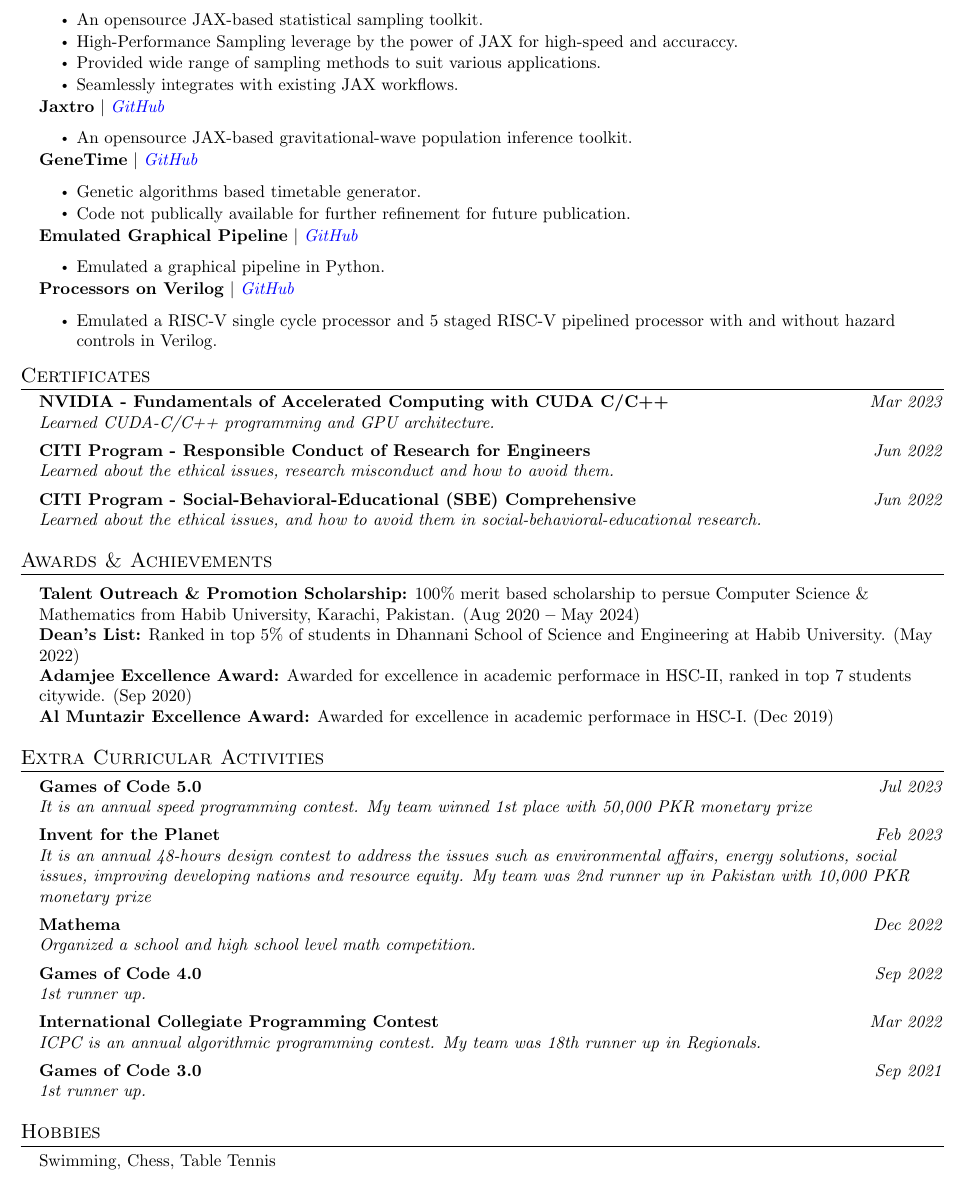
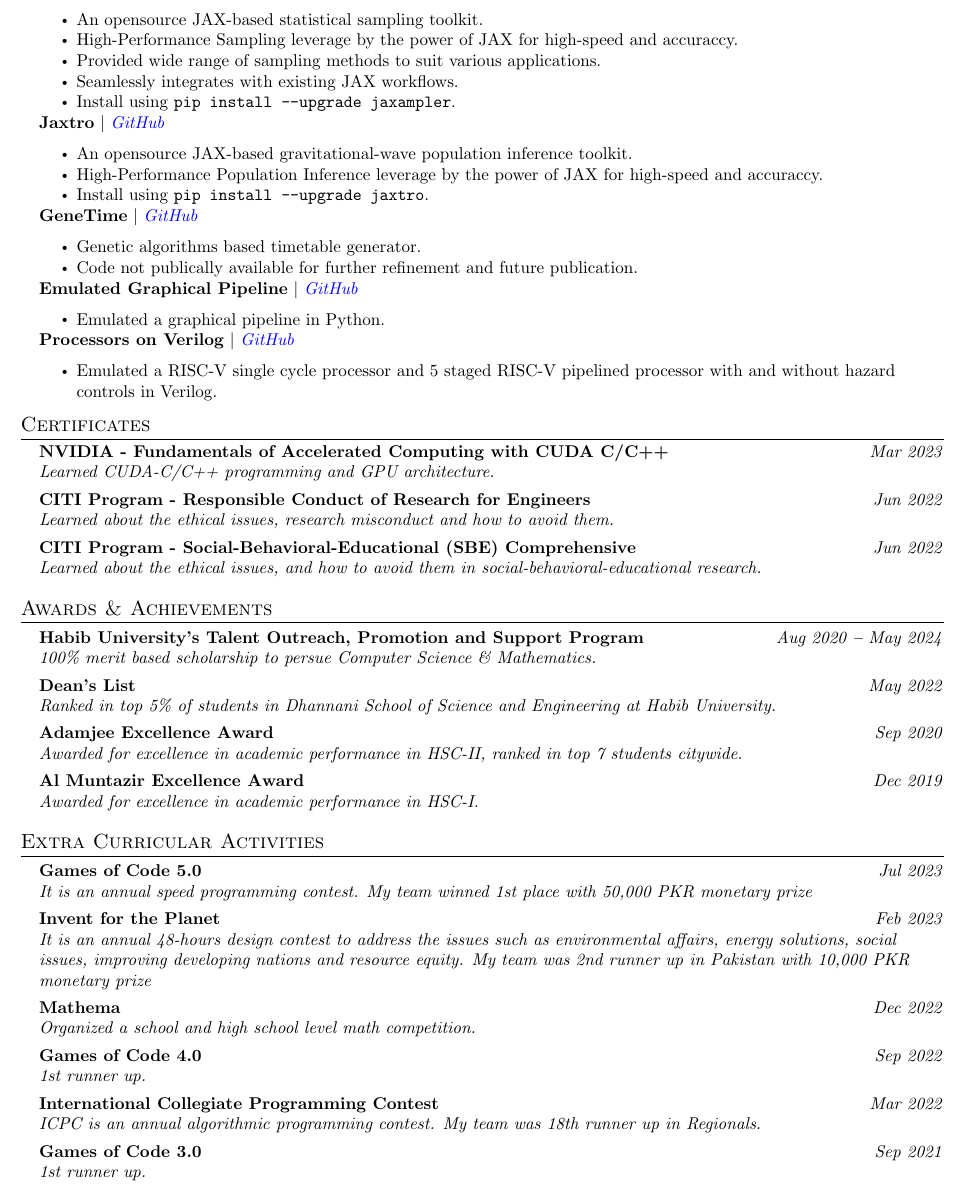
Before and after one commit to Qazalbash/Resume, a LaTeX document (main.tex, which reads awards.tex, projects.tex): part of page 2 of 2 before the commit and part of page 2 of 3 after it, cut so that both start at the same text. Compiled offline with pdfLaTeX.

Commit message:
CV revised

```diff
--- a/awards.tex
+++ b/awards.tex
@@ -1,10 +1,17 @@
 \section{Awards \& Achievements}
 \vspace{2pt}
 \resumeSubHeadingListStart
-{\item{
-                  \textbf{Talent Outreach \& Promotion Scholarship:}{ 100\% merit based scholarship to persue Computer Science \& Mathematics from Habib University, Karachi, Pakistan. (Aug 2020 \textbf{--} May 2024)} \\
-                  \textbf{Dean's List:}{ Ranked in top 5\% of students in Dhannani School of Science and Engineering at Habib University. (May 2022)}\\
-                  \textbf{Adamjee Excellence Award:}{ Awarded for excellence in academic performace in HSC-II, ranked in top 7 students citywide. (Sep 2020)}\\
-                  \textbf{Al Muntazir Excellence Award:}{ Awarded for excellence in academic performace in HSC-I. (Dec 2019)}
-            }}
+
+\resumeOrganizationHeading
+{Habib University's Talent Outreach, Promotion and Support Program}{Aug 2020 \textbf{--} May 2024}{100\% merit based scholarship to persue Computer Science \& Mathematics.}
+
+\resumeOrganizationHeading
+{Dean's List}{May 2022}{Ranked in top 5\% of students in Dhannani School of Science and Engineering at Habib University.}
+
+\resumeOrganizationHeading
+{Adamjee Excellence Award}{Sep 2020}{Awarded for excellence in academic performance in HSC-II, ranked in top 7 students citywide.}
+
+\resumeOrganizationHeading
+{Al Muntazir Excellence Award}{Dec 2019}{Awarded for excellence in academic performance in HSC-I.}
+
 \resumeSubHeadingListEnd
--- a/main.tex
+++ b/main.tex
@@ -14,7 +14,10 @@
 \usepackage{marvosym}
 \usepackage{verbatim}
 \usepackage{enumitem}
-\usepackage[hidelinks]{hyperref}
+\usepackage[
+  colorlinks=true,
+  urlcolor=blue,
+]{hyperref}
 \usepackage{fancyhdr}
 \usepackage[english]{babel}
 \usepackage{tabularx}
@@ -125,8 +128,8 @@
 \input{certificates.tex}
 \input{awards.tex}
 \input{extracurricular.tex}
-% \input{references.tex}
-\input{hobbies.tex}
+\input{references.tex}
+% \input{hobbies.tex}
 % \input{organization.tex}
 
 \end{document}
--- a/projects.tex
+++ b/projects.tex
@@ -3,35 +3,38 @@
 \resumeSubHeadingListStart
 
 \resumeProjectHeading
-{\textbf{Jaxampler} $\mid$ \emph{\href{https://github.com/Qazalbash/jaxampler}{\color{blue}GitHub}}}{}
+{\textbf{Jaxampler} $\mid$ \emph{\href{https://github.com/Qazalbash/jaxampler}{GitHub}}}{}
 \resumeItemListStart
 \resumeItem{An opensource JAX-based statistical sampling toolkit.}
 \resumeItem{High-Performance Sampling leverage by the power of JAX for high-speed and accuraccy.}
 \resumeItem{Provided wide range of sampling methods to suit various applications.}
 \resumeItem{Seamlessly integrates with existing JAX workflows.}
+\resumeItem{Install using \texttt{pip install --upgrade jaxampler}.}
 \resumeItemListEnd
 
 \resumeProjectHeading
-{\textbf{Jaxtro} $\mid$ \emph{\href{https://github.com/Qazalbash/jaxtro}{\color{blue}GitHub}}}{}
+{\textbf{Jaxtro} $\mid$ \emph{\href{https://github.com/Qazalbash/jaxtro}{GitHub}}}{}
 \resumeItemListStart
 \resumeItem{An opensource JAX-based gravitational-wave population inference toolkit.}
+\resumeItem{High-Performance Population Inference leverage by the power of JAX for high-speed and accuraccy.}
+\resumeItem{Install using \texttt{pip install --upgrade jaxtro}.}
 \resumeItemListEnd
 
 \resumeProjectHeading
-{\textbf{GeneTime} $\mid$ \emph{\href{https://github.com/Qazalbash/genetime}{\color{blue}GitHub}}}{}
+{\textbf{GeneTime} $\mid$ \emph{\href{https://github.com/Qazalbash/genetime}{GitHub}}}{}
 \resumeItemListStart
 \resumeItem{Genetic algorithms based timetable generator.}
-\resumeItem{Code not publically available for further refinement for future publication.}
+\resumeItem{Code not publically available for further refinement and future publication.}
 \resumeItemListEnd
 
 \resumeProjectHeading
-{\textbf{Emulated Graphical Pipeline} $\mid$ \emph{\href{https://github.com/Qazalbash/Emulated-Graphical-Pipeline}{\color{blue}GitHub}}}{}
+{\textbf{Emulated Graphical Pipeline} $\mid$ \emph{\href{https://github.com/Qazalbash/Emulated-Graphical-Pipeline}{GitHub}}}{}
 \resumeItemListStart
 \resumeItem{Emulated a graphical pipeline in Python.}
 \resumeItemListEnd
 
 \resumeProjectHeading
-{\textbf{Processors on Verilog} $\mid$ \emph{\href{https://github.com/Qazalbash/Processors-on-Verilog}{\color{blue}GitHub}}}{}
+{\textbf{Processors on Verilog} $\mid$ \emph{\href{https://github.com/Qazalbash/Processors-on-Verilog}{GitHub}}}{}
 \resumeItemListStart
 \resumeItem{Emulated a RISC-V single cycle processor and 5 staged RISC-V pipelined processor with and without hazard controls in Verilog.}
 \resumeItemListEnd
```
Also changed, not shown: professionalexperience.tex (+1 -1 lines), main.pdf.
